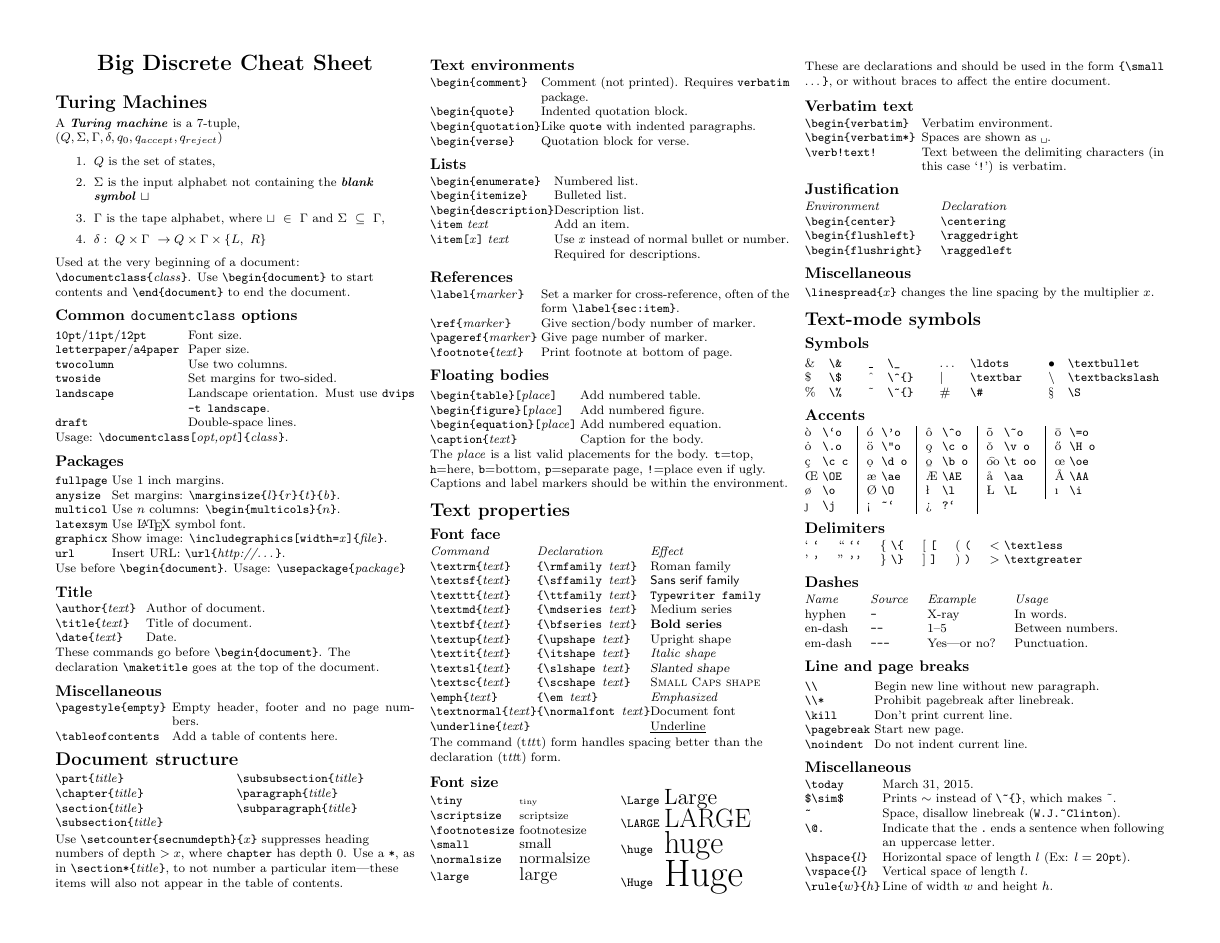
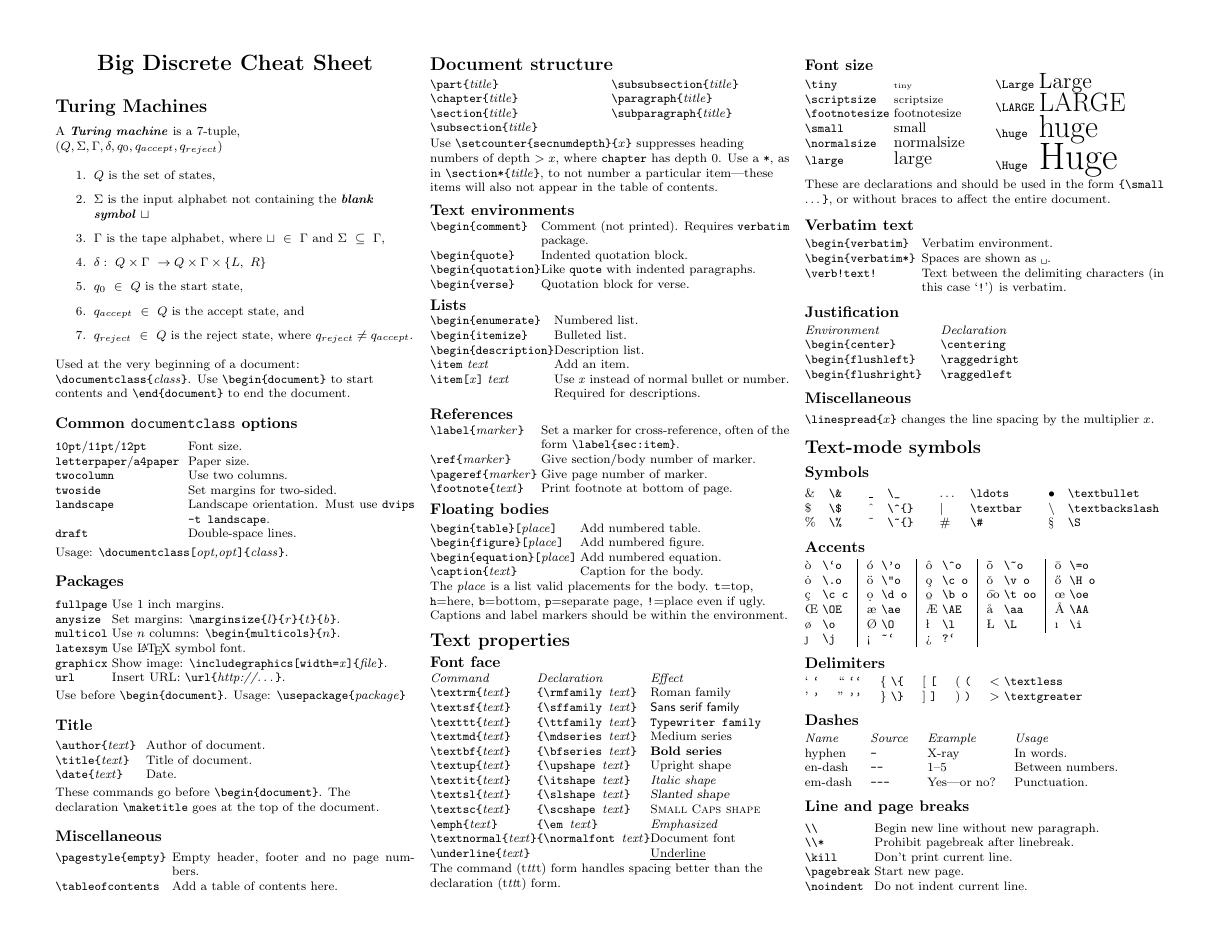
Before and after one commit to connerbrooks/cheat-sheets, a LaTeX thesis (exam2.tex): page 1 of 2 before the commit and page 1 of 3 after it. Compiled offline with pdfLaTeX.

Commit message:
Finish turing machine defenition.

```diff
--- a/exam2.tex
+++ b/exam2.tex
@@ -108,8 +108,10 @@ A \textbf{\textit{Turing machine}} is a 7-tuple, \\
   \item $Q$ is the set of states,
   \item $\Sigma$ is the input alphabet not containing the \textbf{\textit{blank symbol}} $\sqcup$
   \item $\Gamma$ is the tape alphabet, where $\sqcup\ \in\ \Gamma$ and $\Sigma\ \subseteq\ \Gamma$,
-\item $\delta:\ Q \times \Gamma\ \rightarrow Q \times \Gamma \times \{L,\ R\}$
-
+  \item $\delta:\ Q \times \Gamma\ \rightarrow Q \times \Gamma \times \{L,\ R\}$
+  \item $q_{0}\ \in\ Q$ is the start state,
+  \item $q_{accept}\ \in\ Q$ is the accept state, and
+  \item $q_{reject}\ \in\ Q$ is the reject state, where $q_{reject} \neq q_{accept}$.
 \end{enumerate}
 
 
```
